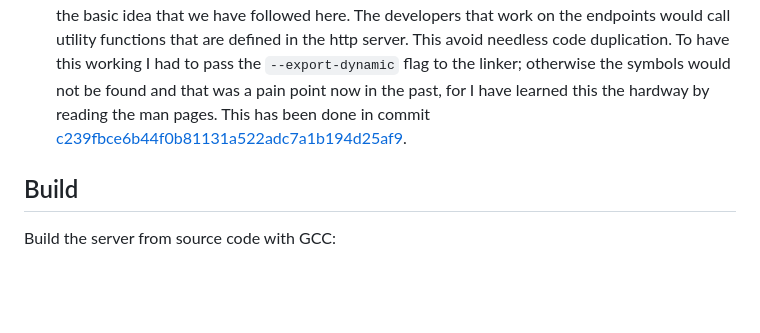
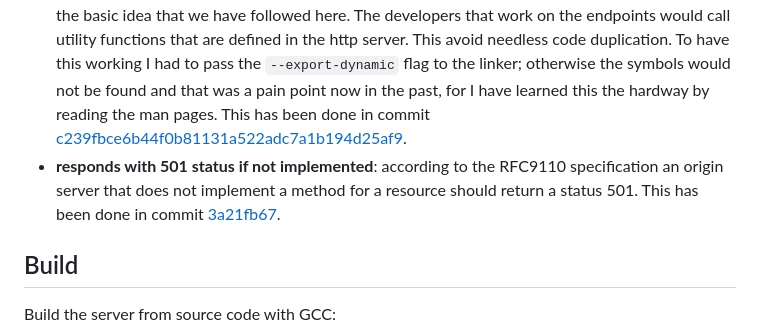
Before and after one commit to misael-diaz/hydrogen, a Markdown page: README.md, the part around the change. Rendered like a GitHub page; blank space fills up the shorter version.

Commit message:
doc: [RFC9110] documents 501 status response

```diff
--- a/README.md
+++ b/README.md
@@ -21,6 +21,7 @@ Sonic Speed HTTP Server
 - **fixes chromium hang**: the fault was the http server implementation, by switching to non-blocking reads from the socket and checking the available space in the read buffer we were able to avoid this problem. The hint was that the process would get a 255 status probably by a buffer overrun (we tried to write to a memory region that did not belong to the process). By checking the available space we pass in to `read()` the right number of bytes which might be less than the chunk size if there are fewer bytes left in the buffer. Fix was applied on commit [de3fe009](https://github.com/misael-diaz/sonic-httpd/tree/de3fe0094a95206bda137b3c33d3e55e96c940a3).
 - **addresses resource unavaiable issues**: in linux tcp/ip errors can be encountered when reading from the socket and so the right thing to do is to try to read again. During tests I found out that if we get the same problem consecutively it's best to defer the reading for about 20 milliseconds before trying again. So far have not seen this problem to happen on firefox, chromium, and google chrome. This work was done in commit [c445ae5e](https://github.com/misael-diaz/sonic-httpd/tree/c445ae5e3054b40728e9cf60b7f016477beaee47).
 - **implements router**: implements a module-based router that makes it possible to modularize the http-server. The server code which implements http is now independent from the code that makesup the webpage. The server only needs the modules that encapsulate the routes and the supported methods for each one. This feature has been inspired by how the `xserver` adds device input drivers at runtime. The driver code can call code that's part of the xserver and that's the basic idea that we have followed here. The developers that work on the endpoints would call utility functions that are defined in the http server. This avoid needless code duplication. To have this working I had to pass the `--export-dynamic` flag to the linker; otherwise the symbols would not be found and that was a pain point now in the past, for I have learned this the hardway by reading the man pages. This has been done in commit [c239fbce6b44f0b81131a522adc7a1b194d25af9](https://github.com/misael-diaz/sonic-httpd/tree/c239fbce6b44f0b81131a522adc7a1b194d25af9).
+- **responds with 501 status if not implemented**: according to the RFC9110 specification an origin server that does not implement a method for a resource should return a status 501. This has been done in commit [3a21fb67](https://github.com/misael-diaz/sonic-httpd/tree/3a21fb6761a5c2339e63f8fa3769ece051416634).
 
 ## Build
 
```
